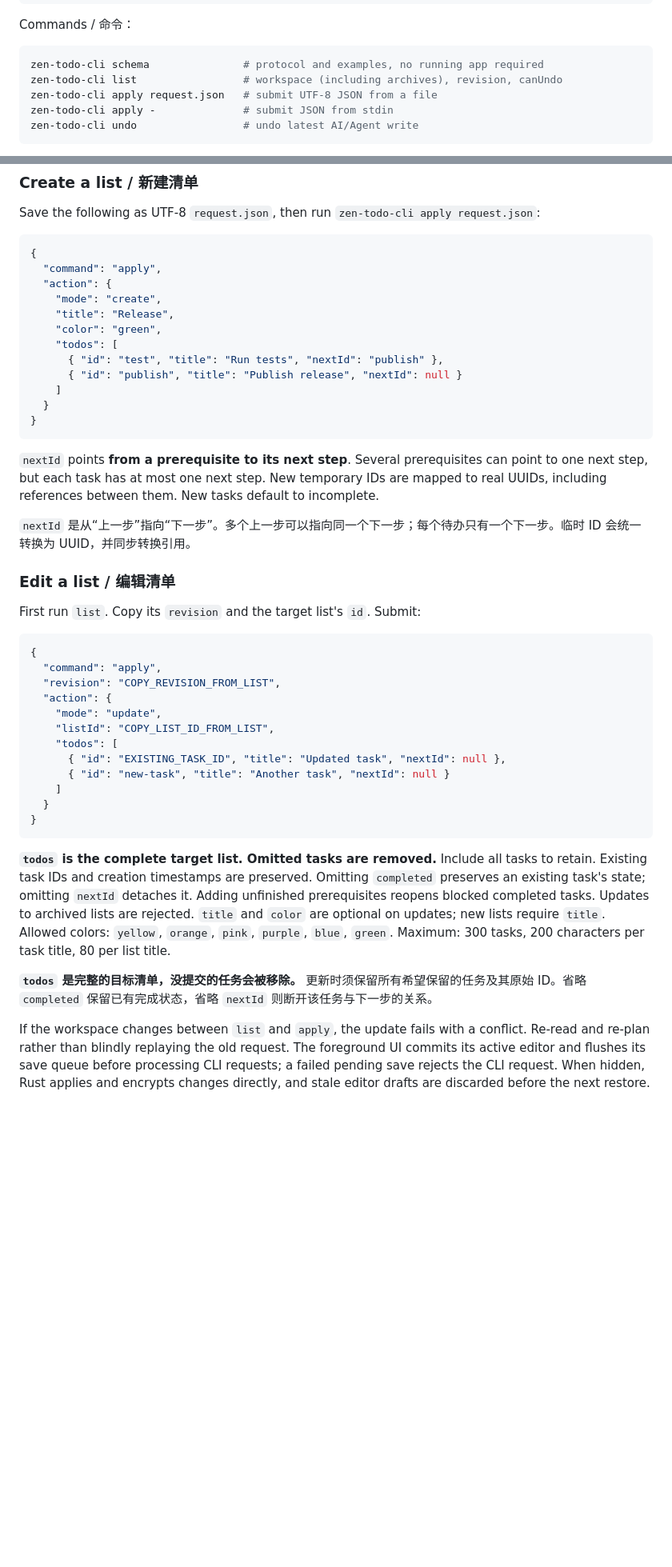
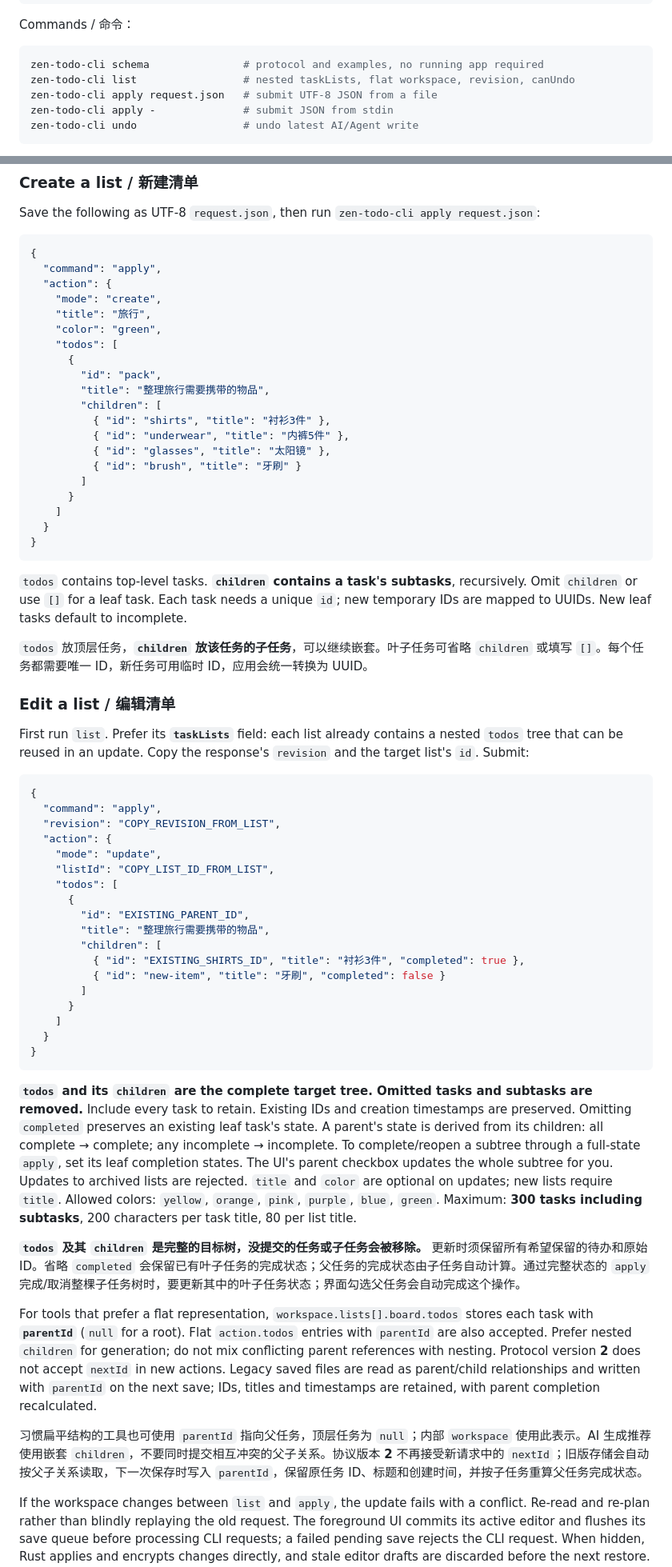
Before and after one commit to JonasGlacier/zen-todo, a Markdown page: docs/ai-and-cli.md, 2 parts joined by grey strips. Shown at 80% size. Rendered like a GitHub page; blank space fills up the shorter version.

````diff
--- a/docs/ai-and-cli.md
+++ b/docs/ai-and-cli.md
@@ -34,7 +38,7 @@ Commands / 命令：
 
 ```sh
 zen-todo-cli schema               # protocol and examples, no running app required
-zen-todo-cli list                 # workspace (including archives), revision, canUndo
+zen-todo-cli list                 # nested taskLists, flat workspace, revision, canUndo
 zen-todo-cli apply request.json   # submit UTF-8 JSON from a file
 zen-todo-cli apply -              # submit JSON from stdin
 zen-todo-cli undo                 # undo latest AI/Agent write
@@ -51,23 +55,31 @@ Save the following as UTF-8 `request.json`, then run `zen-todo-cli apply request
   "command": "apply",
   "action": {
     "mode": "create",
-    "title": "Release",
+    "title": "旅行",
     "color": "green",
     "todos": [
-      { "id": "test", "title": "Run tests", "nextId": "publish" },
-      { "id": "publish", "title": "Publish release", "nextId": null }
+      {
+        "id": "pack",
+        "title": "整理旅行需要携带的物品",
+        "children": [
+          { "id": "shirts", "title": "衬衫3件" },
+          { "id": "underwear", "title": "内裤5件" },
+          { "id": "glasses", "title": "太阳镜" },
+          { "id": "brush", "title": "牙刷" }
+        ]
+      }
     ]
   }
 }
 ```
 
-`nextId` points **from a prerequisite to its next step**. Several prerequisites can point to one next step, but each task has at most one next step. New temporary IDs are mapped to real UUIDs, including references between them. New tasks default to incomplete.
+`todos` contains top-level tasks. **`children` contains a task's subtasks**, recursively. Omit `children` or use `[]` for a leaf task. Each task needs a unique `id`; new temporary IDs are mapped to UUIDs. New leaf tasks default to incomplete.
 
-`nextId` 是从“上一步”指向“下一步”。多个上一步可以指向同一个下一步；每个待办只有一个下一步。临时 ID 会统一转换为 UUID，并同步转换引用。
+`todos` 放顶层任务，**`children` 放该任务的子任务**，可以继续嵌套。叶子任务可省略 `children` 或填写 `[]`。每个任务都需要唯一 ID，新任务可用临时 ID，应用会统一转换为 UUID。
 
 ### Edit a list / 编辑清单
 
-First run `list`. Copy its `revision` and the target list's `id`. Submit:
+First run `list`. Prefer its **`taskLists`** field: each list already contains a nested `todos` tree that can be reused in an update. Copy the response's `revision` and the target list's `id`. Submit:
 
 ```json
 {
@@ -77,16 +89,26 @@ First run `list`. Copy its `revision` and the target list's `id`. Submit:
     "mode": "update",
     "listId": "COPY_LIST_ID_FROM_LIST",
     "todos": [
-      { "id": "EXISTING_TASK_ID", "title": "Updated task", "nextId": null },
-      { "id": "new-task", "title": "Another task", "nextId": null }
+      {
+        "id": "EXISTING_PARENT_ID",
+        "title": "整理旅行需要携带的物品",
+        "children": [
+          { "id": "EXISTING_SHIRTS_ID", "title": "衬衫3件", "completed": true },
+          { "id": "new-item", "title": "牙刷", "completed": false }
+        ]
+      }
     ]
   }
 }
 ```
 
-**`todos` is the complete target list. Omitted tasks are removed.** Include all tasks to retain. Existing task IDs and creation timestamps are preserved. Omitting `completed` preserves an existing task's state; omitting `nextId` detaches it. Adding unfinished prerequisites reopens blocked completed tasks. Updates to archived lists are rejected. `title` and `color` are optional on updates; new lists require `title`. Allowed colors: `yellow`, `orange`, `pink`, `purple`, `blue`, `green`. Maximum: 300 tasks, 200 characters per task title, 80 per list title.
+**`todos` and its `children` are the complete target tree. Omitted tasks and subtasks are removed.** Include every task to retain. Existing IDs and creation timestamps are preserved. Omitting `completed` preserves an existing leaf task's state. A parent's state is derived from its children: all complete → complete; any incomplete → incomplete. To complete/reopen a subtree through a full-state `apply`, set its leaf completion states. The UI's parent checkbox updates the whole subtree for you. Updates to archived lists are rejected. `title` and `color` are optional on updates; new lists require `title`. Allowed colors: `yellow`, `orange`, `pink`, `purple`, `blue`, `green`. Maximum: **300 tasks including subtasks**, 200 characters per task title, 80 per list title.
 
-**`todos` 是完整的目标清单，没提交的任务会被移除。** 更新时须保留所有希望保留的任务及其原始 ID。省略 `completed` 保留已有完成状态，省略 `nextId` 则断开该任务与下一步的关系。
+**`todos` 及其 `children` 是完整的目标树，没提交的任务或子任务会被移除。** 更新时须保留所有希望保留的待办和原始 ID。省略 `completed` 会保留已有叶子任务的完成状态；父任务的完成状态由子任务自动计算。通过完整状态的 `apply` 完成/取消整棵子任务树时，要更新其中的叶子任务状态；界面勾选父任务会自动完成这个操作。
+
+For tools that prefer a flat representation, `workspace.lists[].board.todos` stores each task with **`parentId`** (`null` for a root). Flat `action.todos` entries with `parentId` are also accepted. Prefer nested `children` for generation; do not mix conflicting parent references with nesting. Protocol version **2** does not accept `nextId` in new actions. Legacy saved files are read as parent/child relationships and written with `parentId` on the next save; IDs, titles and timestamps are retained, with parent completion recalculated.
+
+习惯扁平结构的工具也可使用 `parentId` 指向父任务，顶层任务为 `null`；内部 `workspace` 使用此表示。AI 生成推荐使用嵌套 `children`，不要同时提交相互冲突的父子关系。协议版本 **2** 不再接受新请求中的 `nextId`；旧版存储会自动按父子关系读取，下一次保存时写入 `parentId`，保留原任务 ID、标题和创建时间，并按子任务重算父任务完成状态。
 
 If the workspace changes between `list` and `apply`, the update fails with a conflict. Re-read and re-plan rather than blindly replaying the old request. The foreground UI commits its active editor and flushes its save queue before processing CLI requests; a failed pending save rejects the CLI request. When hidden, Rust applies and encrypts changes directly, and stale editor drafts are discarded before the next restore. Undo is in-memory, one level, and cleared on exit or vault lock.
 
````
Also changed, not shown: other parts of docs/ai-and-cli.md (+10 -6 lines), DESIGN.md (+2 -1 lines), README.md (+18 -17 lines), screenshot.png, 13 other files.
